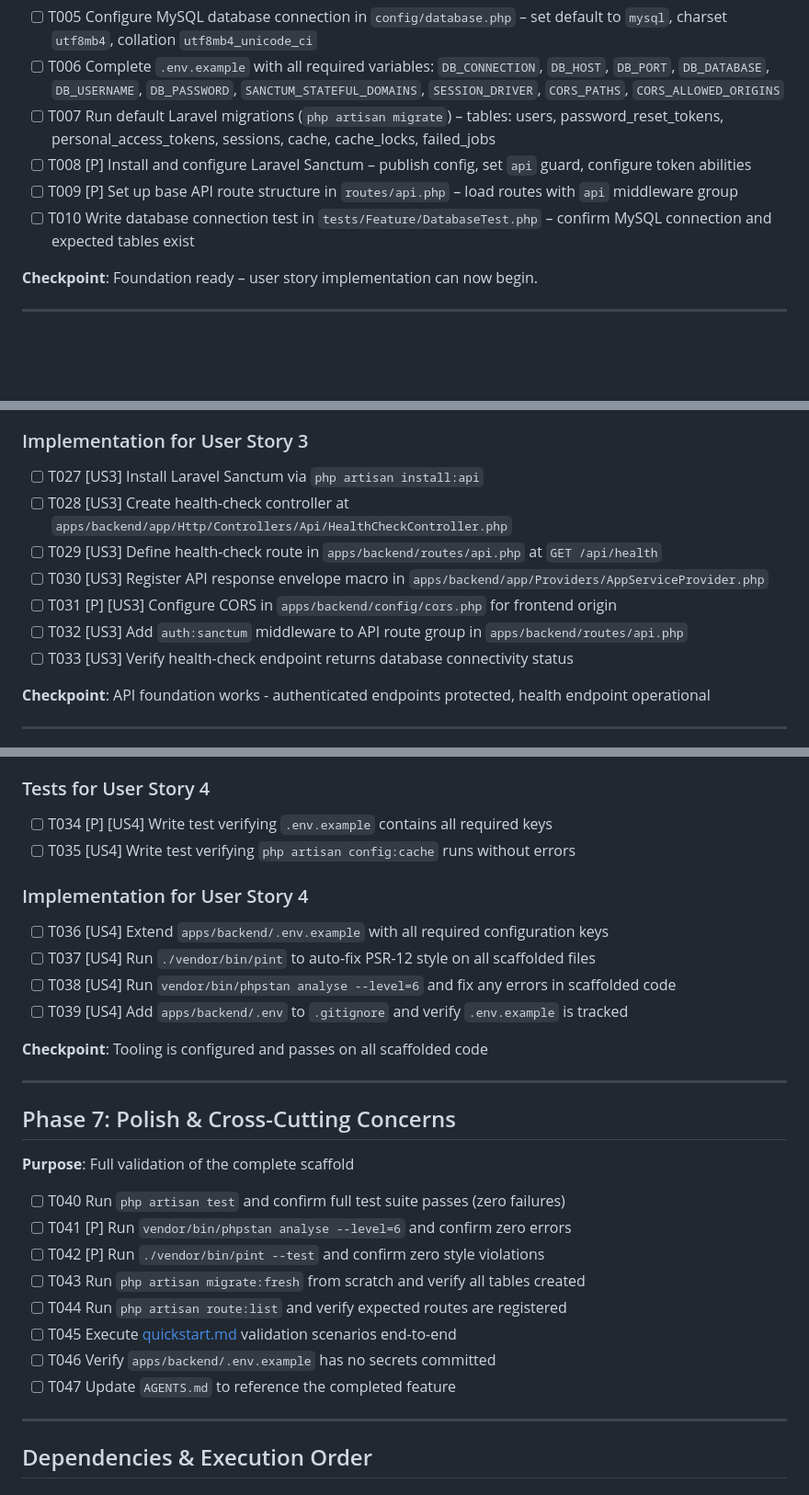
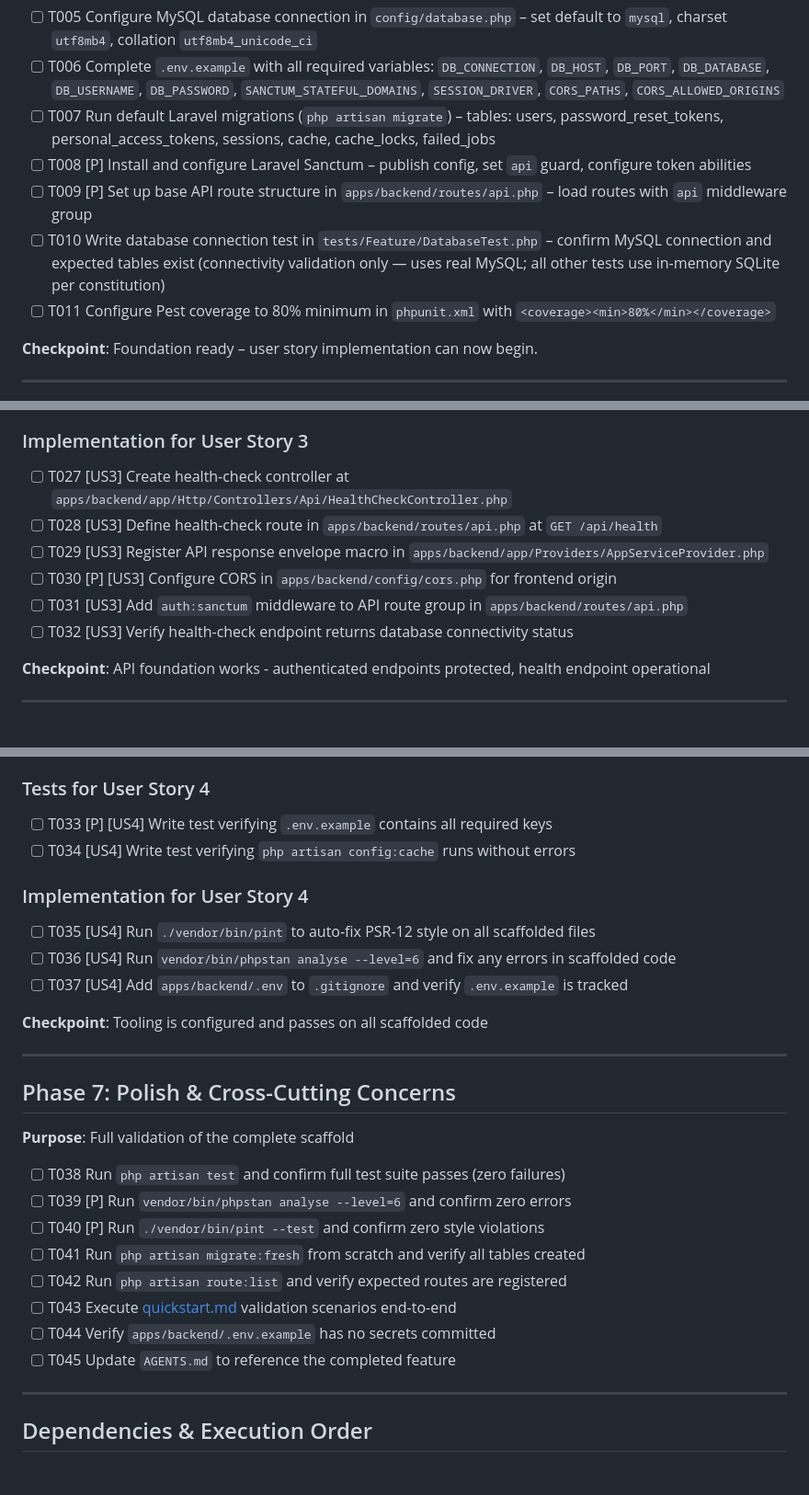
Before and after one commit to Teng0430/AFP-OVERPAYMENT-MANAGEMENT-SYSTEM, a Markdown page: specs/001-laravel-backend-scaffold/tasks.md, 3 parts joined by grey strips. Shown at 92% size. Drawn GitHub-style; blank space fills up the shorter version.

Commit message:
RA update plan and task after analysis

```diff
--- a/specs/001-laravel-backend-scaffold/tasks.md
+++ b/specs/001-laravel-backend-scaffold/tasks.md
@@ -40,8 +40,9 @@
 - [ ] T006 Complete `.env.example` with all required variables: `DB_CONNECTION`, `DB_HOST`, `DB_PORT`, `DB_DATABASE`, `DB_USERNAME`, `DB_PASSWORD`, `SANCTUM_STATEFUL_DOMAINS`, `SESSION_DRIVER`, `CORS_PATHS`, `CORS_ALLOWED_ORIGINS`
 - [ ] T007 Run default Laravel migrations (`php artisan migrate`) – tables: users, password_reset_tokens, personal_access_tokens, sessions, cache, cache_locks, failed_jobs
 - [ ] T008 [P] Install and configure Laravel Sanctum – publish config, set `api` guard, configure token abilities
-- [ ] T009 [P] Set up base API route structure in `routes/api.php` – load routes with `api` middleware group
-- [ ] T010 Write database connection test in `tests/Feature/DatabaseTest.php` – confirm MySQL connection and expected tables exist
+- [ ] T009 [P] Set up base API route structure in `apps/backend/routes/api.php` – load routes with `api` middleware group
+- [ ] T010 Write database connection test in `tests/Feature/DatabaseTest.php` – confirm MySQL connection and expected tables exist (connectivity validation only — uses real MySQL; all other tests use in-memory SQLite per constitution)
+- [ ] T011 Configure Pest coverage to 80% minimum in `phpunit.xml` with `<coverage><min>80%</min></coverage>`
 
 **Checkpoint**: Foundation ready – user story implementation can now begin.
 
@@ -105,13 +106,12 @@
 
 ### Implementation for User Story 3
 
-- [ ] T027 [US3] Install Laravel Sanctum via `php artisan install:api`
-- [ ] T028 [US3] Create health-check controller at `apps/backend/app/Http/Controllers/Api/HealthCheckController.php`
-- [ ] T029 [US3] Define health-check route in `apps/backend/routes/api.php` at `GET /api/health`
-- [ ] T030 [US3] Register API response envelope macro in `apps/backend/app/Providers/AppServiceProvider.php`
-- [ ] T031 [P] [US3] Configure CORS in `apps/backend/config/cors.php` for frontend origin
-- [ ] T032 [US3] Add `auth:sanctum` middleware to API route group in `apps/backend/routes/api.php`
-- [ ] T033 [US3] Verify health-check endpoint returns database connectivity status
+- [ ] T027 [US3] Create health-check controller at `apps/backend/app/Http/Controllers/Api/HealthCheckController.php`
+- [ ] T028 [US3] Define health-check route in `apps/backend/routes/api.php` at `GET /api/health`
+- [ ] T029 [US3] Register API response envelope macro in `apps/backend/app/Providers/AppServiceProvider.php`
+- [ ] T030 [P] [US3] Configure CORS in `apps/backend/config/cors.php` for frontend origin
+- [ ] T031 [US3] Add `auth:sanctum` middleware to API route group in `apps/backend/routes/api.php`
+- [ ] T032 [US3] Verify health-check endpoint returns database connectivity status
 
 **Checkpoint**: API foundation works - authenticated endpoints protected, health endpoint operational
 
@@ -125,15 +125,14 @@
 
 ### Tests for User Story 4
 
-- [ ] T034 [P] [US4] Write test verifying `.env.example` contains all required keys
-- [ ] T035 [US4] Write test verifying `php artisan config:cache` runs without errors
+- [ ] T033 [P] [US4] Write test verifying `.env.example` contains all required keys
+- [ ] T034 [US4] Write test verifying `php artisan config:cache` runs without errors
 
 ### Implementation for User Story 4
 
-- [ ] T036 [US4] Extend `apps/backend/.env.example` with all required configuration keys
-- [ ] T037 [US4] Run `./vendor/bin/pint` to auto-fix PSR-12 style on all scaffolded files
-- [ ] T038 [US4] Run `vendor/bin/phpstan analyse --level=6` and fix any errors in scaffolded code
-- [ ] T039 [US4] Add `apps/backend/.env` to `.gitignore` and verify `.env.example` is tracked
+- [ ] T035 [US4] Run `./vendor/bin/pint` to auto-fix PSR-12 style on all scaffolded files
+- [ ] T036 [US4] Run `vendor/bin/phpstan analyse --level=6` and fix any errors in scaffolded code
+- [ ] T037 [US4] Add `apps/backend/.env` to `.gitignore` and verify `.env.example` is tracked
 
 **Checkpoint**: Tooling is configured and passes on all scaffolded code
 
@@ -143,14 +142,14 @@
 
 **Purpose**: Full validation of the complete scaffold
 
-- [ ] T040 Run `php artisan test` and confirm full test suite passes (zero failures)
-- [ ] T041 [P] Run `vendor/bin/phpstan analyse --level=6` and confirm zero errors
-- [ ] T042 [P] Run `./vendor/bin/pint --test` and confirm zero style violations
-- [ ] T043 Run `php artisan migrate:fresh` from scratch and verify all tables created
-- [ ] T044 Run `php artisan route:list` and verify expected routes are registered
-- [ ] T045 Execute [quickstart.md](quickstart.md) validation scenarios end-to-end
-- [ ] T046 Verify `apps/backend/.env.example` has no secrets committed
-- [ ] T047 Update `AGENTS.md` to reference the completed feature
+- [ ] T038 Run `php artisan test` and confirm full test suite passes (zero failures)
+- [ ] T039 [P] Run `vendor/bin/phpstan analyse --level=6` and confirm zero errors
+- [ ] T040 [P] Run `./vendor/bin/pint --test` and confirm zero style violations
+- [ ] T041 Run `php artisan migrate:fresh` from scratch and verify all tables created
+- [ ] T042 Run `php artisan route:list` and verify expected routes are registered
+- [ ] T043 Execute [quickstart.md](quickstart.md) validation scenarios end-to-end
+- [ ] T044 Verify `apps/backend/.env.example` has no secrets committed
+- [ ] T045 Update `AGENTS.md` to reference the completed feature
 
 ---
 
```
Also changed, not shown: other parts of specs/001-laravel-backend-scaffold/tasks.md (+1 -1 lines), specs/001-laravel-backend-scaffold/plan.md (+1 -1 lines).
